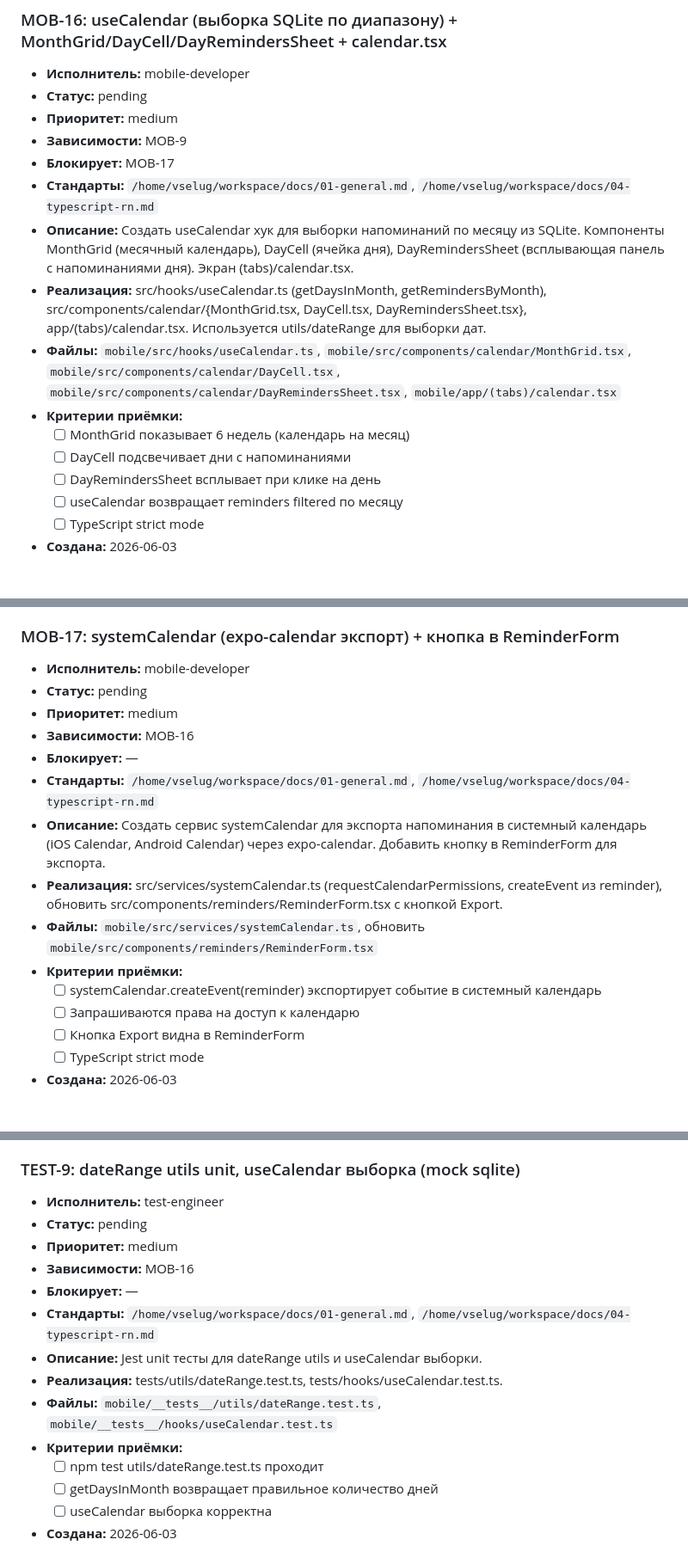
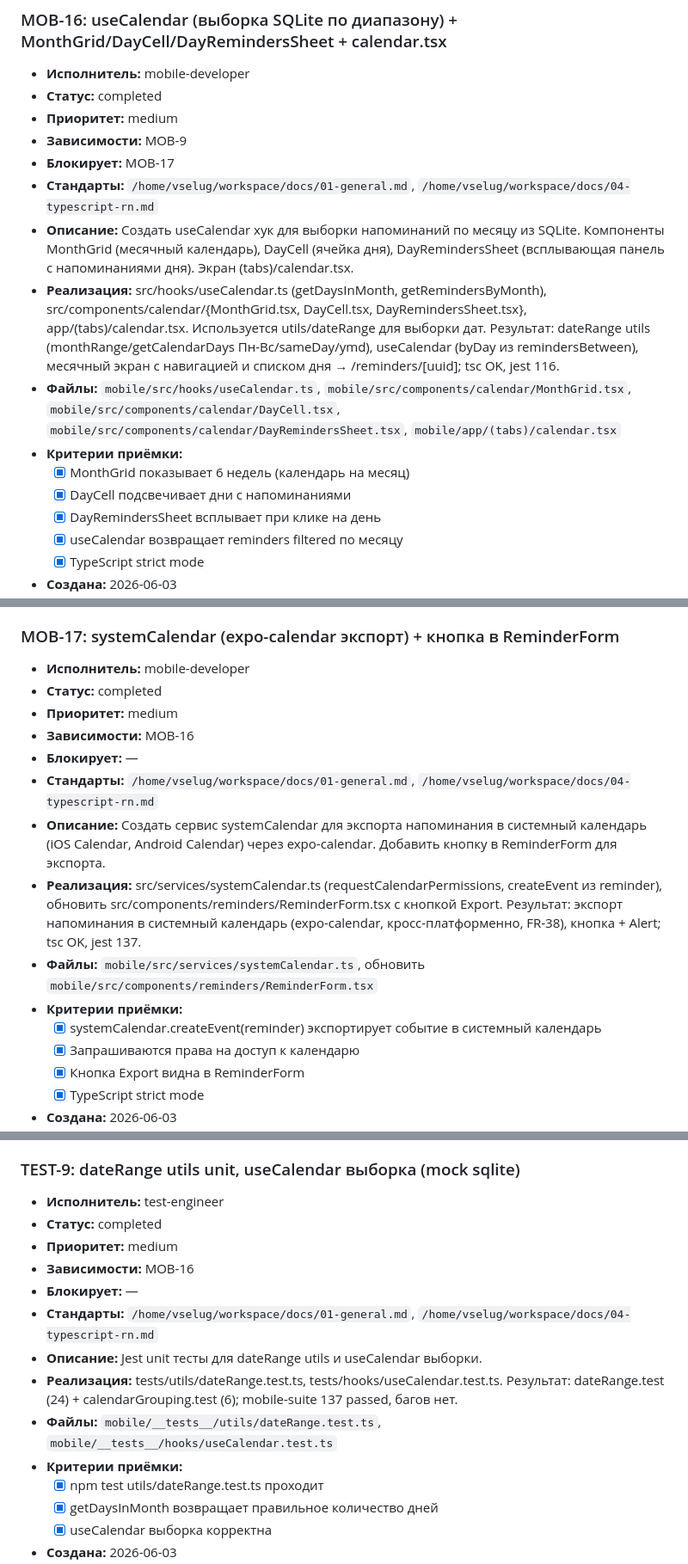
Before and after one commit to AlexEdkiy/Napominalky, a Markdown page: docs/TASKS.md, 3 parts joined by grey strips. Shown at 86% size. GitHub-like rendering; blank space fills up the shorter version.

Commit message:
[DOC] Реестр: фича «Календарь» завершена (MOB-16/17, WEB-7, TEST-9)
Completed=53, Pending=13. С Календарём фича «Напоминания» готова полностью
(ядро + уведомления + календарь). Mobile-suite 137 passed.

Co-Authored-By: Claude Opus 4.8 <noreply@anthropic.com>

```diff
--- a/docs/TASKS.md
+++ b/docs/TASKS.md
@@ -1061,18 +1061,18 @@
 
 ### MOB-16: useCalendar (выборка SQLite по диапазону) + MonthGrid/DayCell/DayRemindersSheet + calendar.tsx
 - **Исполнитель:** mobile-developer
-- **Статус:** pending
+- **Статус:** completed
 - **Приоритет:** medium
 - **Зависимости:** MOB-9
 - **Блокирует:** MOB-17
 - **Стандарты:** `/home/vselug/workspace/docs/01-general.md`, `/home/vselug/workspace/docs/04-typescript-rn.md`
 - **Описание:** Создать useCalendar хук для выборки напоминаний по месяцу из SQLite. Компоненты MonthGrid (месячный календарь), DayCell (ячейка дня), DayRemindersSheet (всплывающая панель с напоминаниями дня). Экран (tabs)/calendar.tsx.
-- **Реализация:** src/hooks/useCalendar.ts (getDaysInMonth, getRemindersByMonth), src/components/calendar/{MonthGrid.tsx, DayCell.tsx, DayRemindersSheet.tsx}, app/(tabs)/calendar.tsx. Используется utils/dateRange для выборки дат.
+- **Реализация:** src/hooks/useCalendar.ts (getDaysInMonth, getRemindersByMonth), src/components/calendar/{MonthGrid.tsx, DayCell.tsx, DayRemindersSheet.tsx}, app/(tabs)/calendar.tsx. Используется utils/dateRange для выборки дат. Результат: dateRange utils (monthRange/getCalendarDays Пн-Вс/sameDay/ymd), useCalendar (byDay из remindersBetween), месячный экран с навигацией и списком дня → /reminders/[uuid]; tsc OK, jest 116.
 - **Файлы:** `mobile/src/hooks/useCalendar.ts`, `mobile/src/components/calendar/MonthGrid.tsx`, `mobile/src/components/calendar/DayCell.tsx`, `mobile/src/components/calendar/DayRemindersSheet.tsx`, `mobile/app/(tabs)/calendar.tsx`
 - **Критерии приёмки:**
-  - [ ] MonthGrid показывает 6 недель (календарь на месяц)
-  - [ ] DayCell подсвечивает дни с напоминаниями
-  - [ ] DayRemindersSheet всплывает при клике на день
-  - [ ] useCalendar возвращает reminders filtered по месяцу
-  - [ ] TypeScript strict mode
+  - [x] MonthGrid показывает 6 недель (календарь на месяц)
+  - [x] DayCell подсвечивает дни с напоминаниями
+  - [x] DayRemindersSheet всплывает при клике на день
+  - [x] useCalendar возвращает reminders filtered по месяцу
+  - [x] TypeScript strict mode
 - **Создана:** 2026-06-03
@@ -1080,17 +1080,17 @@
 
 ### MOB-17: systemCalendar (expo-calendar экспорт) + кнопка в ReminderForm
 - **Исполнитель:** mobile-developer
-- **Статус:** pending
+- **Статус:** completed
 - **Приоритет:** medium
 - **Зависимости:** MOB-16
 - **Блокирует:** —
 - **Стандарты:** `/home/vselug/workspace/docs/01-general.md`, `/home/vselug/workspace/docs/04-typescript-rn.md`
 - **Описание:** Создать сервис systemCalendar для экспорта напоминания в системный календарь (iOS Calendar, Android Calendar) через expo-calendar. Добавить кнопку в ReminderForm для экспорта.
-- **Реализация:** src/services/systemCalendar.ts (requestCalendarPermissions, createEvent из reminder), обновить src/components/reminders/ReminderForm.tsx с кнопкой Export.
+- **Реализация:** src/services/systemCalendar.ts (requestCalendarPermissions, createEvent из reminder), обновить src/components/reminders/ReminderForm.tsx с кнопкой Export. Результат: экспорт напоминания в системный календарь (expo-calendar, кросс-платформенно, FR-38), кнопка + Alert; tsc OK, jest 137.
 - **Файлы:** `mobile/src/services/systemCalendar.ts`, обновить `mobile/src/components/reminders/ReminderForm.tsx`
 - **Критерии приёмки:**
-  - [ ] systemCalendar.createEvent(reminder) экспортирует событие в системный календарь
-  - [ ] Запрашиваются права на доступ к календарю
-  - [ ] Кнопка Export видна в ReminderForm
-  - [ ] TypeScript strict mode
+  - [x] systemCalendar.createEvent(reminder) экспортирует событие в системный календарь
+  - [x] Запрашиваются права на доступ к календарю
+  - [x] Кнопка Export видна в ReminderForm
+  - [x] TypeScript strict mode
 - **Создана:** 2026-06-03
@@ -1114,16 +1114,16 @@
 
 ### TEST-9: dateRange utils unit, useCalendar выборка (mock sqlite)
 - **Исполнитель:** test-engineer
-- **Статус:** pending
+- **Статус:** completed
 - **Приоритет:** medium
 - **Зависимости:** MOB-16
 - **Блокирует:** —
 - **Стандарты:** `/home/vselug/workspace/docs/01-general.md`, `/home/vselug/workspace/docs/04-typescript-rn.md`
 - **Описание:** Jest unit тесты для dateRange utils и useCalendar выборки.
-- **Реализация:** tests/utils/dateRange.test.ts, tests/hooks/useCalendar.test.ts.
+- **Реализация:** tests/utils/dateRange.test.ts, tests/hooks/useCalendar.test.ts. Результат: dateRange.test (24) + calendarGrouping.test (6); mobile-suite 137 passed, багов нет.
 - **Файлы:** `mobile/__tests__/utils/dateRange.test.ts`, `mobile/__tests__/hooks/useCalendar.test.ts`
 - **Критерии приёмки:**
-  - [ ] npm test utils/dateRange.test.ts проходит
-  - [ ] getDaysInMonth возвращает правильное количество дней
-  - [ ] useCalendar выборка корректна
+  - [x] npm test utils/dateRange.test.ts проходит
+  - [x] getDaysInMonth возвращает правильное количество дней
+  - [x] useCalendar выборка корректна
 - **Создана:** 2026-06-03
```
Also changed, not shown: other parts of docs/TASKS.md (+11 -11 lines).
